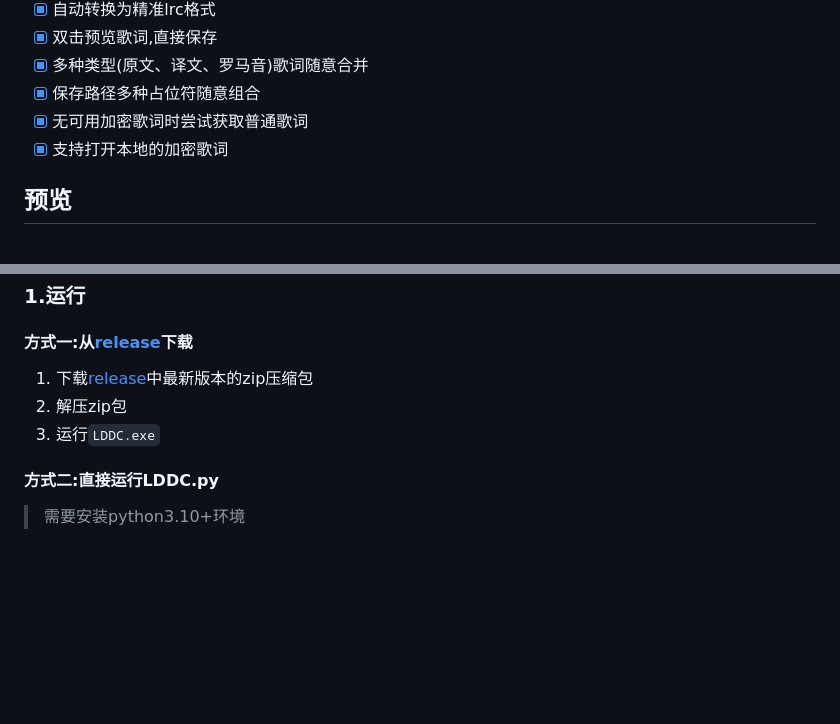
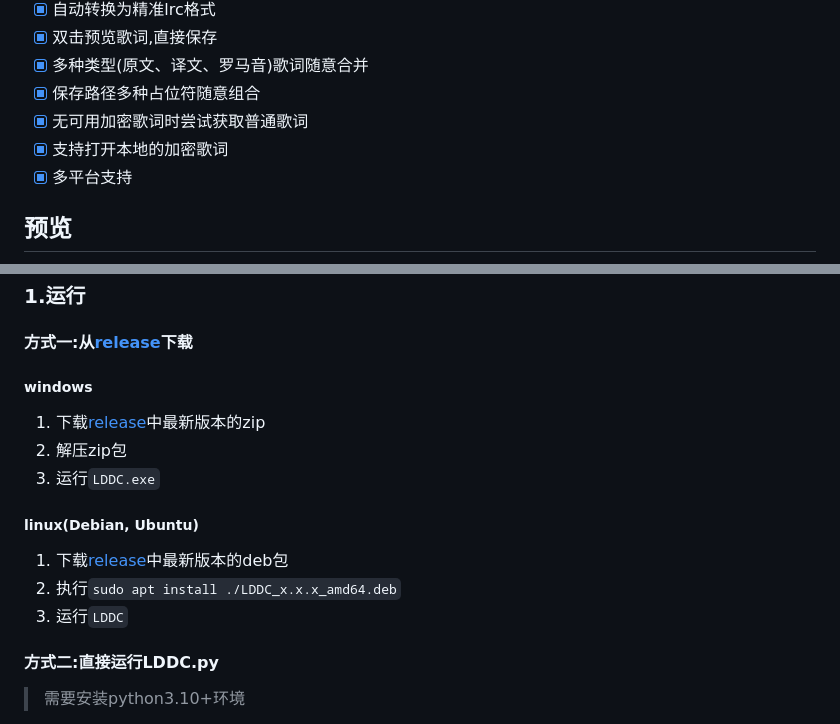
Before and after one commit to chenmozhijin/LDDC, a Markdown page: README.md, 2 parts joined by grey strips. GitHub-like rendering; blank space fills up the shorter version.

```diff
--- a/README.md
+++ b/README.md
@@ -18,6 +18,7 @@
 - [x] 保存路径多种占位符随意组合
 - [x] 无可用加密歌词时尝试获取普通歌词
 - [x] 支持打开本地的加密歌词
+- [x] 多平台支持
 
 ## 预览
 
@@ -30,9 +31,17 @@
 
 #### 方式一:从[release](https://github.com/chenmozhijin/LDDC/releases)下载
 
-1. 下载[release](https://github.com/chenmozhijin/LDDC/releases)中最新版本的zip压缩包
+##### windows
+
+1. 下载[release](https://github.com/chenmozhijin/LDDC/releases)中最新版本的zip
 2. 解压zip包
 3. 运行`LDDC.exe`
+
+##### linux(Debian, Ubuntu)
+
+1. 下载[release](https://github.com/chenmozhijin/LDDC/releases)中最新版本的deb包
+2. 执行`sudo apt install ./LDDC_x.x.x_amd64.deb`
+3. 运行`LDDC`
 
 #### 方式二:直接运行LDDC.py
 
```
